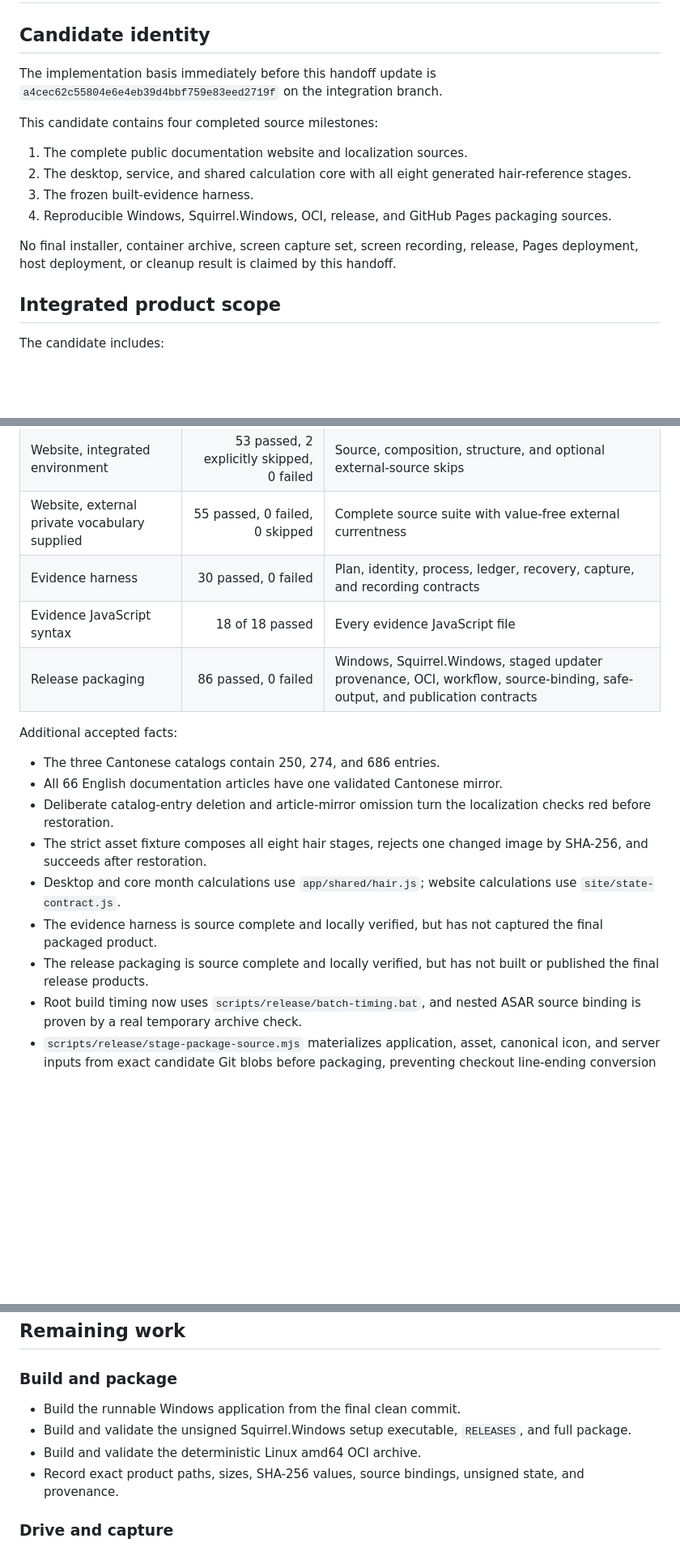
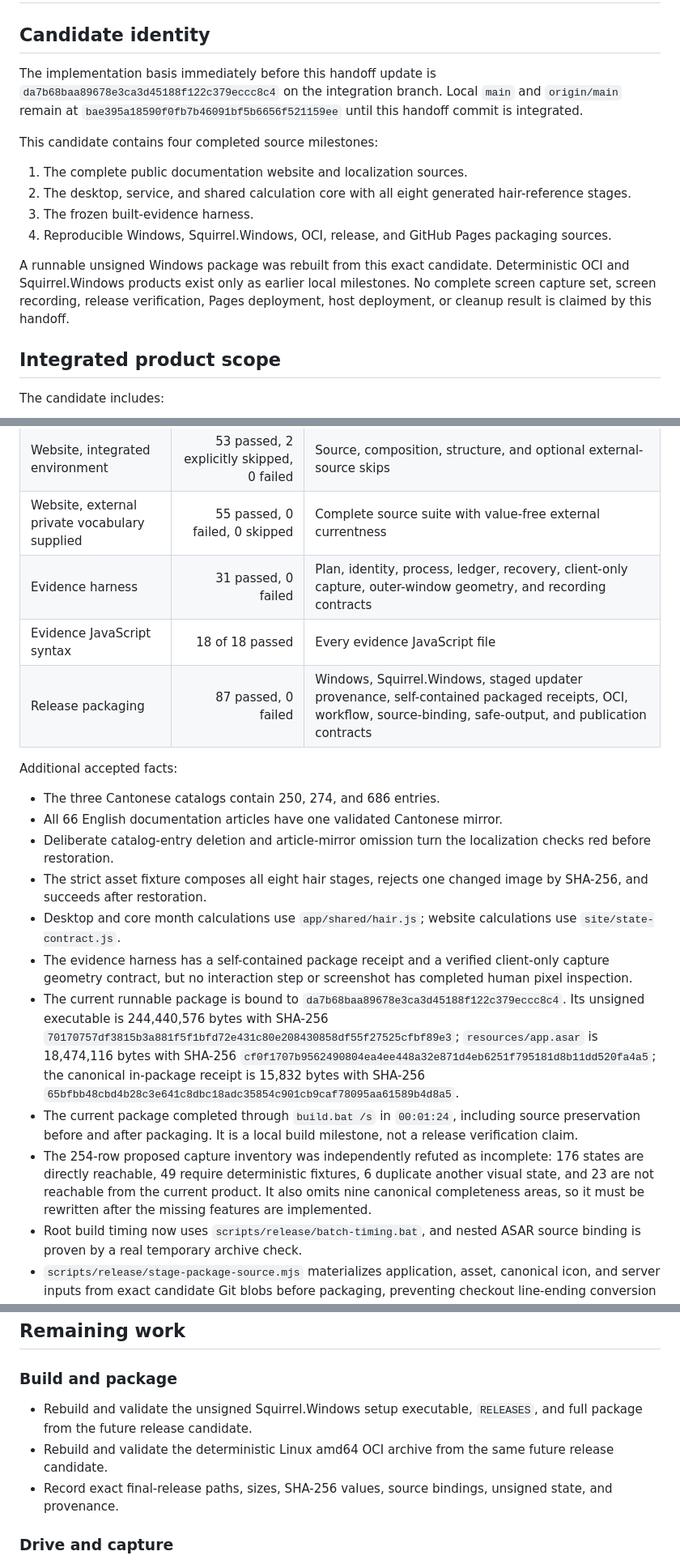
Before and after one commit to Ding-Ding-Projects/HairGrowthEstimator, a Markdown page: HANDOFF.md, 3 parts joined by grey strips. Shown at 81% size. GitHub-like rendering; blank space fills up the shorter version.

```diff
--- a/HANDOFF.md
+++ b/HANDOFF.md
@@ -2,7 +2,7 @@
 
 ## Candidate identity
 
-The implementation basis immediately before this handoff update is `a4cec62c55804e6e4eb39d4bbf759e83eed2719f` on the integration branch.
+The implementation basis immediately before this handoff update is `da7b68baa89678e3ca3d45188f122c379eccc8c4` on the integration branch. Local `main` and `origin/main` remain at `bae395a18590f0fb7b46091bf5b6656f521159ee` until this handoff commit is integrated.
 
 This candidate contains four completed source milestones:
 
@@ -11,7 +11,7 @@ This candidate contains four completed source milestones:
 3. The frozen built-evidence harness.
 4. Reproducible Windows, Squirrel.Windows, OCI, release, and GitHub Pages packaging sources.
 
-No final installer, container archive, screen capture set, screen recording, release, Pages deployment, host deployment, or cleanup result is claimed by this handoff.
+A runnable unsigned Windows package was rebuilt from this exact candidate. Deterministic OCI and Squirrel.Windows products exist only as earlier local milestones. No complete screen capture set, screen recording, release verification, Pages deployment, host deployment, or cleanup result is claimed by this handoff.
 
 ## Integrated product scope
 
@@ -36,9 +36,9 @@ The candidate includes:
 | Core | 349 passed, 2 explicitly skipped, 0 failed | Source behavior and strict boundaries |
 | Website, integrated environment | 53 passed, 2 explicitly skipped, 0 failed | Source, composition, structure, and optional external-source skips |
 | Website, external private vocabulary supplied | 55 passed, 0 failed, 0 skipped | Complete source suite with value-free external currentness |
-| Evidence harness | 30 passed, 0 failed | Plan, identity, process, ledger, recovery, capture, and recording contracts |
+| Evidence harness | 31 passed, 0 failed | Plan, identity, process, ledger, recovery, client-only capture, outer-window geometry, and recording contracts |
 | Evidence JavaScript syntax | 18 of 18 passed | Every evidence JavaScript file |
-| Release packaging | 86 passed, 0 failed | Windows, Squirrel.Windows, staged updater provenance, OCI, workflow, source-binding, safe-output, and publication contracts |
+| Release packaging | 87 passed, 0 failed | Windows, Squirrel.Windows, staged updater provenance, self-contained packaged receipts, OCI, workflow, source-binding, safe-output, and publication contracts |
 
 Additional accepted facts:
 
@@ -47,8 +47,10 @@ Additional accepted facts:
 - Deliberate catalog-entry deletion and article-mirror omission turn the localization checks red before restoration.
 - The strict asset fixture composes all eight hair stages, rejects one changed image by SHA-256, and succeeds after restoration.
 - Desktop and core month calculations use `app/shared/hair.js`; website calculations use `site/state-contract.js`.
-- The evidence harness is source complete and locally verified, but has not captured the final packaged product.
-- The release packaging is source complete and locally verified, but has not built or published the final release products.
+- The evidence harness has a self-contained package receipt and a verified client-only capture geometry contract, but no interaction step or screenshot has completed human pixel inspection.
+- The current runnable package is bound to `da7b68baa89678e3ca3d45188f122c379eccc8c4`. Its unsigned executable is 244,440,576 bytes with SHA-256 `70170757df3815b3a881f5f1bfd72e431c80e208430858df55f27525cfbf89e3`; `resources/app.asar` is 18,474,116 bytes with SHA-256 `cf0f1707b9562490804ea4ee448a32e871d4eb6251f795181d8b11dd520fa4a5`; the canonical in-package receipt is 15,832 bytes with SHA-256 `65bfbb48cbd4b28c3e641c8dbc18adc35854c901cb9caf78095aa61589b4d8a5`.
+- The current package completed through `build.bat /s` in `00:01:24`, including source preservation before and after packaging. It is a local build milestone, not a release verification claim.
+- The 254-row proposed capture inventory was independently refuted as incomplete: 176 states are directly reachable, 49 require deterministic fixtures, 6 duplicate another visual state, and 23 are not reachable from the current product. It also omits nine canonical completeness areas, so it must be rewritten after the missing features are implemented.
 - Root build timing now uses `scripts/release/batch-timing.bat`, and nested ASAR source binding is proven by a real temporary archive check.
 - `scripts/release/stage-package-source.mjs` materializes application, asset, canonical icon, and server inputs from exact candidate Git blobs before packaging, preventing checkout line-ending conversion from changing release bytes.
 - Setup icon replacement uses in-process `resedit` allocation, validates every group-to-icon reference, writes atomically, and preserves the installer bootstrapper's two additional internal icon groups byte for byte.
@@ -72,10 +74,9 @@ Additional accepted facts:
 
 ### Build and package
 
-- Build the runnable Windows application from the final clean commit.
-- Build and validate the unsigned Squirrel.Windows setup executable, `RELEASES`, and full package.
-- Build and validate the deterministic Linux amd64 OCI archive.
-- Record exact product paths, sizes, SHA-256 values, source bindings, unsigned state, and provenance.
+- Rebuild and validate the unsigned Squirrel.Windows setup executable, `RELEASES`, and full package from the future release candidate.
+- Rebuild and validate the deterministic Linux amd64 OCI archive from the same future release candidate.
+- Record exact final-release paths, sizes, SHA-256 values, source bindings, unsigned state, and provenance.
 
 ### Drive and capture
 
```
Also changed, not shown: other parts of HANDOFF.md (+1 -1 lines), CHANGELOG.md (+6 -4 lines), ROADMAP.md (+4 -4 lines).
